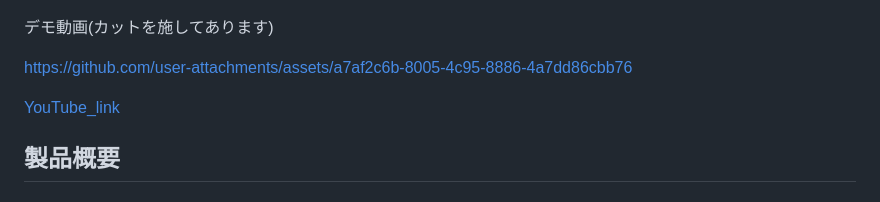
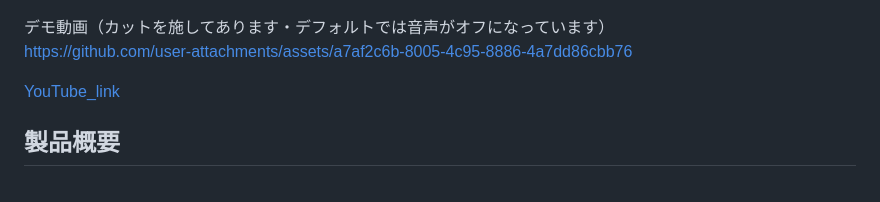
Before and after one commit to jphacks/sd_2509, a Markdown page: README.md, the part around the change. Rendered like a GitHub page.

Commit message:
Clarify demo video description in README
Updated demo video description for clarity.

```diff
--- a/README.md
+++ b/README.md
@@ -2,8 +2,7 @@
 
 ![IMAGE ALT TEXT HERE](./fig/thumbnail_1.png)
 
-デモ動画(カットを施してあります)
-
+デモ動画（カットを施してあります・デフォルトでは音声がオフになっています） <br>
 https://github.com/user-attachments/assets/a7af2c6b-8005-4c95-8886-4a7dd86cbb76
 
 [YouTube_link](https://www.youtube.com/shorts/TDLX0RF_C0c "title")
```
